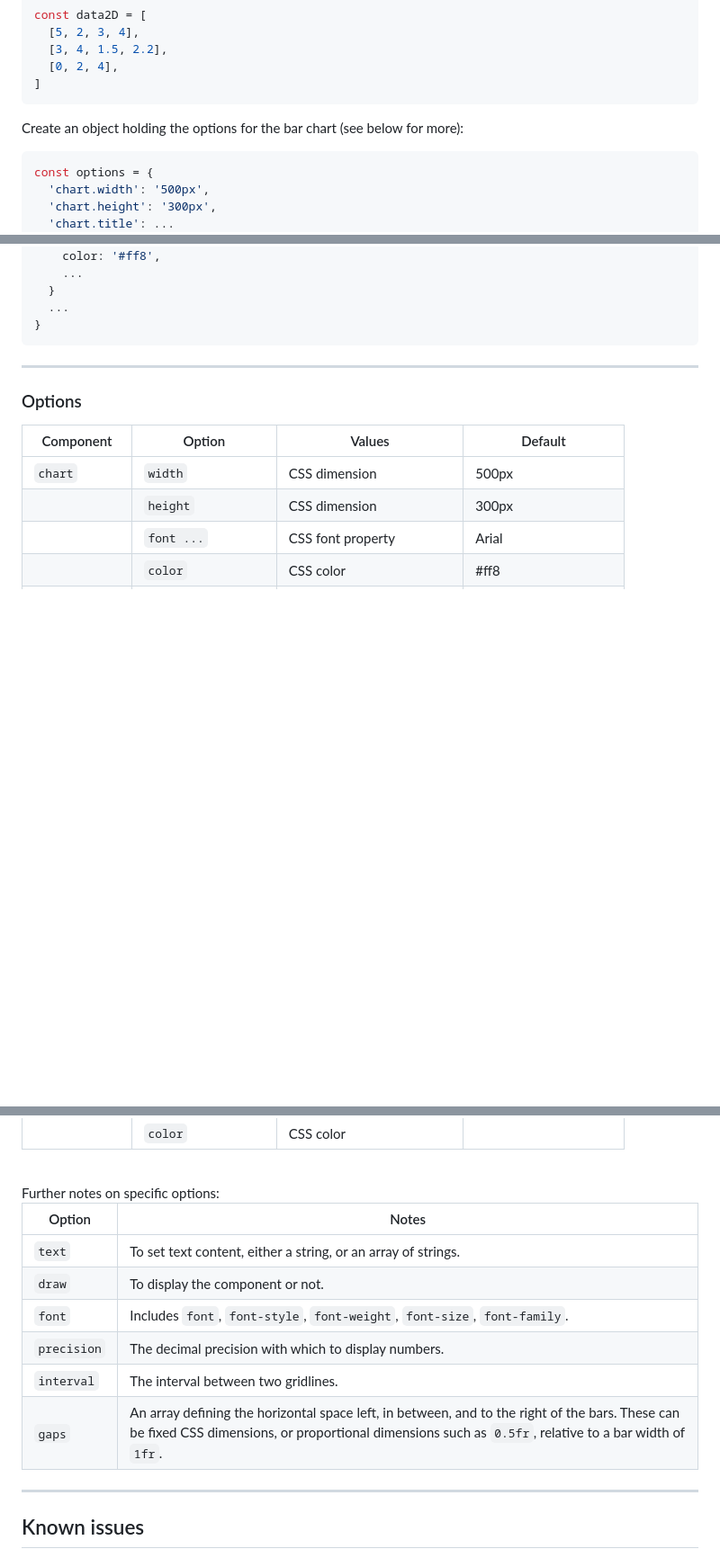
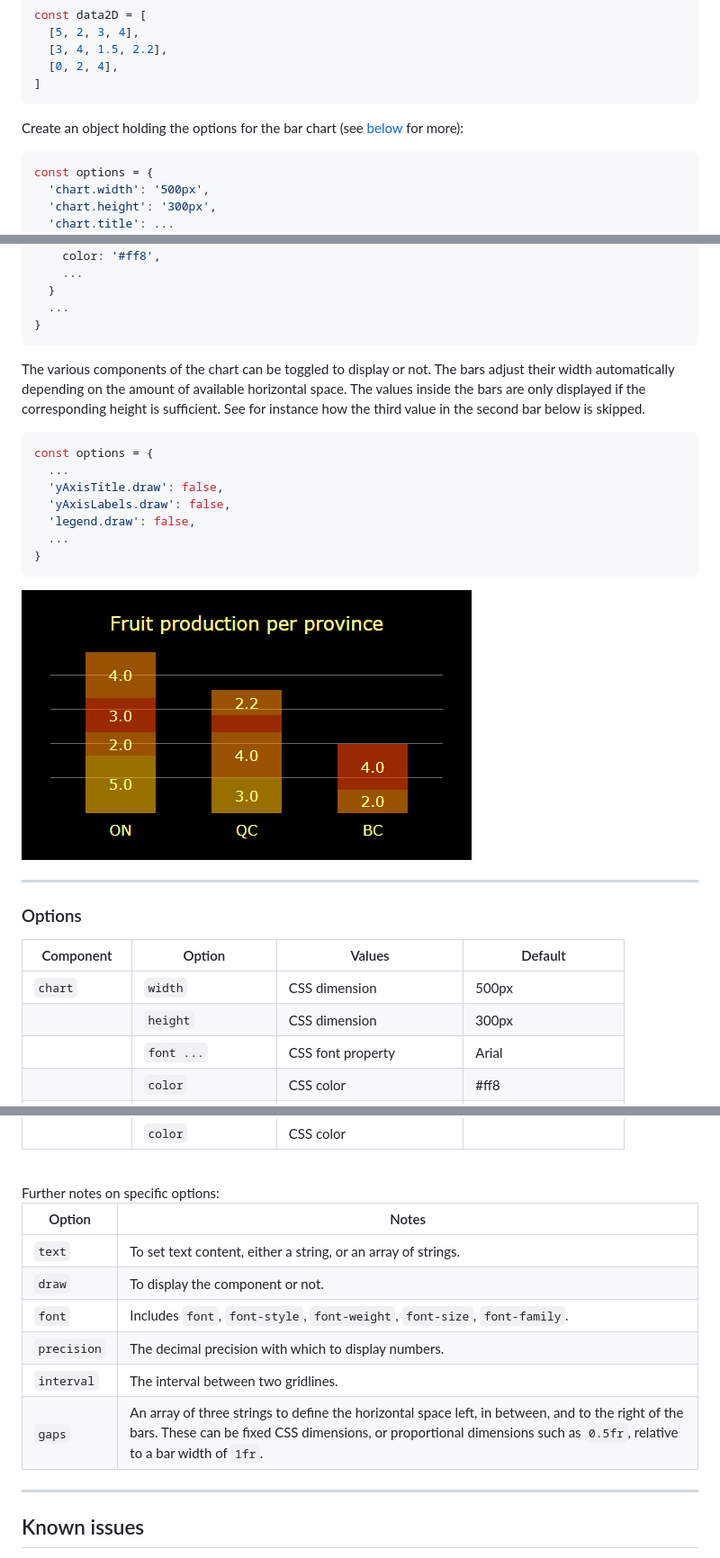
Before and after one commit to ycandau/sp1_bar_chart, a Markdown page: README.md, 3 parts joined by grey strips. Shown: that part at 90% size. GitHub-like rendering; pictures changed too: media/bar_chart_with_less_components.png (added); blank space fills up the shorter version.

Commit message:
Updated README.md with minor changes

````diff
--- a/README.md
+++ b/README.md
@@ -51,7 +51,7 @@ const data2D = [
 ]
 ```
 
-Create an object holding the options for the bar chart (see below for more):
+Create an object holding the options for the bar chart (see [below](#options) for more):
 
 ```javascript
 const options = {
@@ -139,6 +139,20 @@ const options = {
   ...
 }
 ```
+
+The various components of the chart can be toggled to display or not. The bars adjust their width automatically depending on the amount of available horizontal space. The values inside the bars are only displayed if the corresponding height is sufficient. See for instance how the third value in the second bar below is skipped.
+
+```javascript
+const options = {
+  ...
+  'yAxisTitle.draw': false,
+  'yAxisLabels.draw': false,
+  'legend.draw': false,
+  ...
+}
+```
+
+![Bar chart with less components](./media/bar_chart_with_less_components.png)
 
 ---
 
@@ -185,14 +199,14 @@ const options = {
 <br/>
 Further notes on specific options:
 
-| Option      | Notes                                                                                                                                                                                                   |
-| ----------- | ------------------------------------------------------------------------------------------------------------------------------------------------------------------------------------------------------- |
-| `text`      | To set text content, either a string, or an array of strings.                                                                                                                                           |
-| `draw`      | To display the component or not.                                                                                                                                                                        |
-| `font`      | Includes `font`, `font-style`, `font-weight`, `font-size`, `font-family`.                                                                                                                               |
-| `precision` | The decimal precision with which to display numbers.                                                                                                                                                    |
-| `interval`  | The interval between two gridlines.                                                                                                                                                                     |
-| `gaps`      | An array defining the horizontal space left, in between, and to the right of the bars. These can be fixed CSS dimensions, or proportional dimensions such as `0.5fr`, relative to a bar width of `1fr`. |
+| Option      | Notes                                                                                                                                                                                                                     |
+| ----------- | ------------------------------------------------------------------------------------------------------------------------------------------------------------------------------------------------------------------------- |
+| `text`      | To set text content, either a string, or an array of strings.                                                                                                                                                             |
+| `draw`      | To display the component or not.                                                                                                                                                                                          |
+| `font`      | Includes `font`, `font-style`, `font-weight`, `font-size`, `font-family`.                                                                                                                                                 |
+| `precision` | The decimal precision with which to display numbers.                                                                                                                                                                      |
+| `interval`  | The interval between two gridlines.                                                                                                                                                                                       |
+| `gaps`      | An array of three strings to define the horizontal space left, in between, and to the right of the bars. These can be fixed CSS dimensions, or proportional dimensions such as `0.5fr`, relative to a bar width of `1fr`. |
 
 ---
 
````
Also changed, not shown: other parts of README.md (+1 -1 lines).
